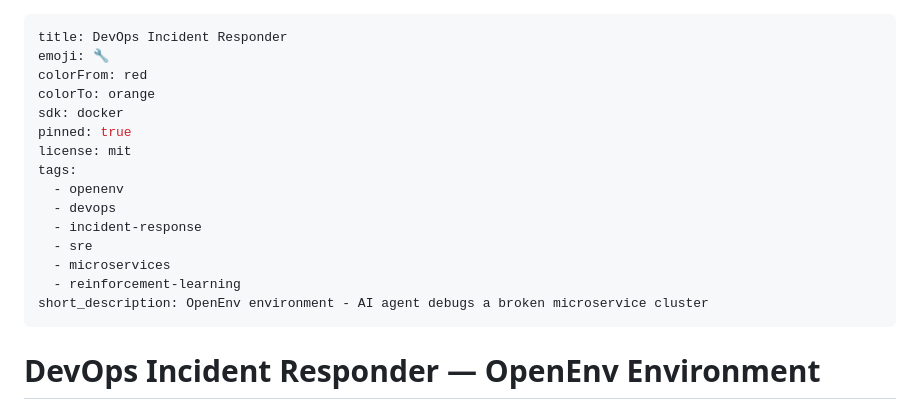
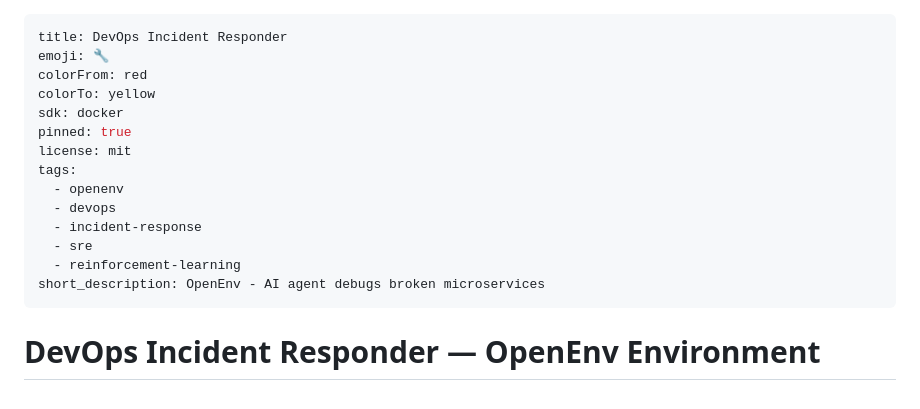
Before and after one commit to ROHITCRAFTSYT/Meta-s-OpenEnv, a Markdown page: README.md, the part around the change. Drawn GitHub-style.

Commit message:
Fix HuggingFace Spaces YAML metadata
Co-Authored-By: Claude Sonnet 4.6 <noreply@anthropic.com>

```diff
--- a/README.md
+++ b/README.md
@@ -2,7 +2,7 @@
 title: DevOps Incident Responder
 emoji: 🔧
 colorFrom: red
-colorTo: orange
+colorTo: yellow
 sdk: docker
 pinned: true
 license: mit
@@ -11,9 +11,8 @@ tags:
   - devops
   - incident-response
   - sre
-  - microservices
   - reinforcement-learning
-short_description: OpenEnv environment - AI agent debugs a broken microservice cluster
+short_description: OpenEnv - AI agent debugs broken microservices
 ---
 
 # DevOps Incident Responder — OpenEnv Environment
```
